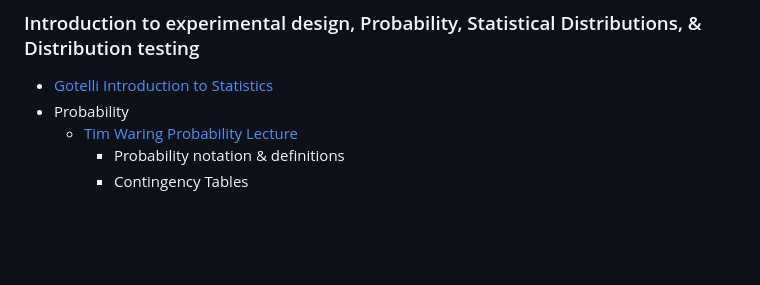
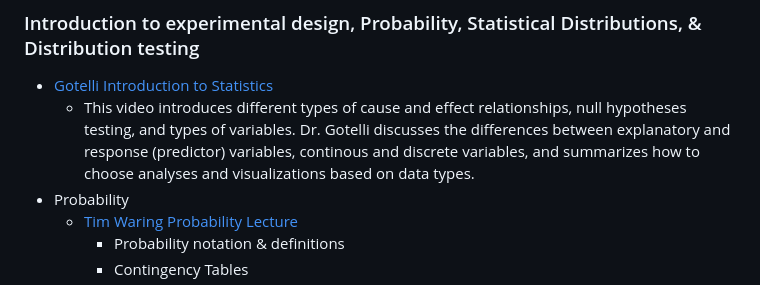
Before and after one commit to lvash/Barracuda-Data-Sci-Resources, a Markdown page: Analysis/Statistical-Analysis-Outline.md, the part around the change. GitHub-like rendering; blank space fills up the shorter version.

```diff
--- a/Analysis/Statistical-Analysis-Outline.md
+++ b/Analysis/Statistical-Analysis-Outline.md
@@ -2,6 +2,7 @@
 
 ### Introduction to experimental design, Probability, Statistical Distributions, & Distribution testing
 * [Gotelli Introduction to Statistics](http://www.uvm.edu/~ngotelli/Bio381Vids/L12_16Mar2021/A_StatsIntro.mp4)
+    * This video introduces different types of cause and effect relationships, null hypotheses testing, and types of variables. Dr. Gotelli discusses the differences between explanatory and response (predictor) variables, continous and discrete variables, and summarizes how to choose analyses and visualizations based on data types.
 * Probability
   * [Tim Waring Probability Lecture](https://www.youtube.com/watch?v=lQ9zQ_s9ha8&list=PLxdDmPeA5NKkqQKwo4hUZeMaoJzmdOddr&index=5)
     * Probability notation & definitions
```
